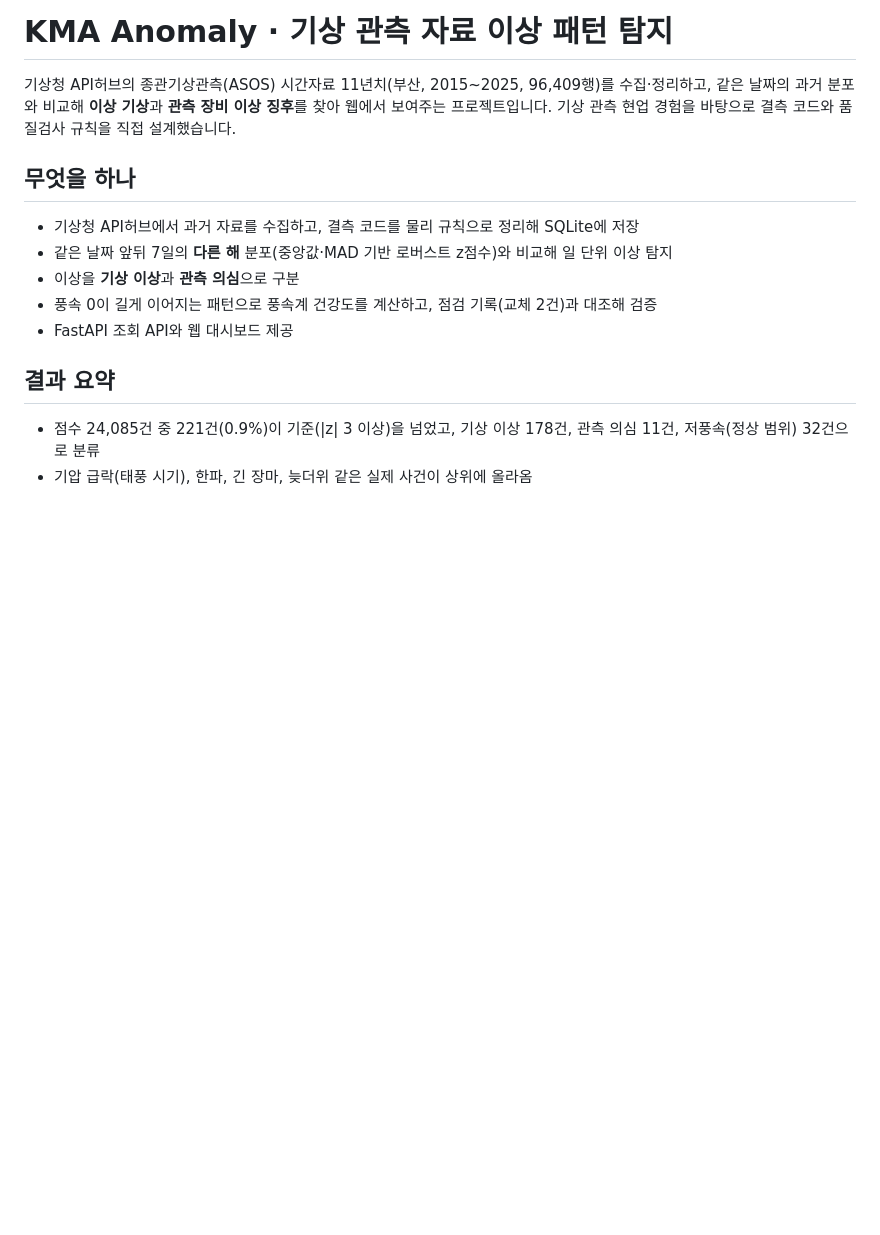
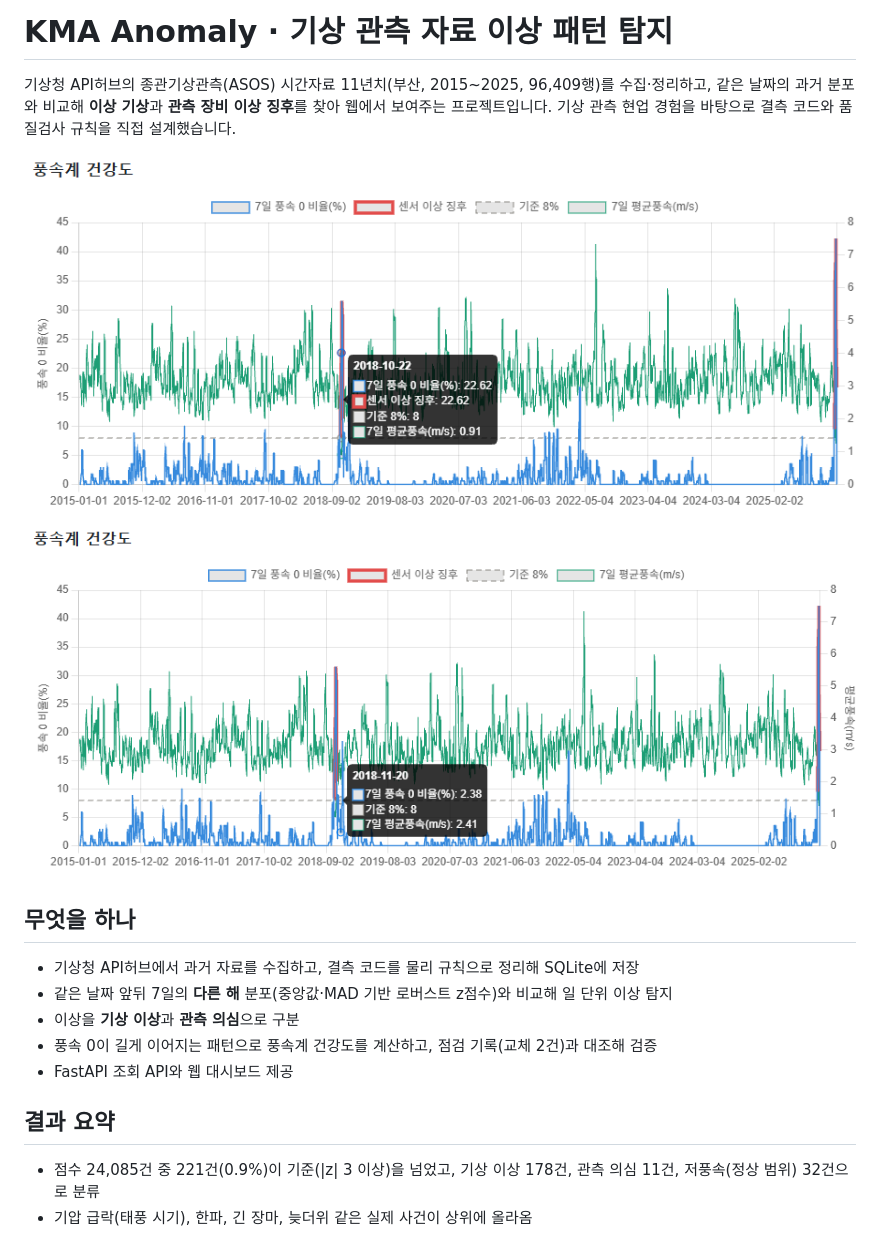
Before and after one commit to jbeom34/kma-anomaly, a Markdown page: README.md, the part around the change. GitHub-like rendering; blank space fills up the shorter version.

Commit message:
docs: fix strikethrough rendering and add screenshots

```diff
--- a/README.md
+++ b/README.md
@@ -1,6 +1,10 @@
 # KMA Anomaly · 기상 관측 자료 이상 패턴 탐지
 
 기상청 API허브의 종관기상관측(ASOS) 시간자료 11년치(부산, 2015~2025, 96,409행)를 수집·정리하고, 같은 날짜의 과거 분포와 비교해 **이상 기상**과 **관측 장비 이상 징후**를 찾아 웹에서 보여주는 프로젝트입니다. 기상 관측 현업 경험을 바탕으로 결측 코드와 품질검사 규칙을 직접 설계했습니다.
+
+![대시보드](docs/dashboard.png)
+
+![풍속계 건강도: 2018년 교체 전후](docs/sensor-health-2018.png)
 
 ## 무엇을 하나
 - 기상청 API허브에서 과거 자료를 수집하고, 결측 코드를 물리 규칙으로 정리해 SQLite에 저장
```
Also changed, not shown: docs/dashboard.png (renamed from docs/dashboard.png.png), docs/sensor-health-2018.png (renamed from docs/sensor-health-2018.png.png).
